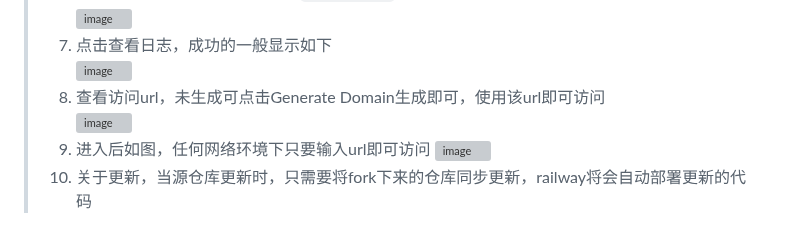
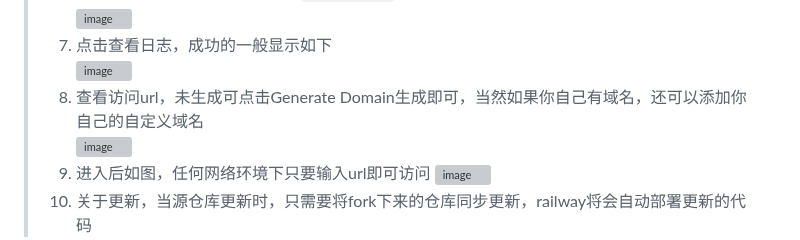
Before and after one commit to LiangYang666/ChatGPT-Web, a Markdown page: README.md, the part around the change. GitHub-like rendering; folded sections open; grey boxes are pictures that could not be loaded.

Commit message:
更新Railway部署说明

```diff
--- a/README.md
+++ b/README.md
@@ -47,7 +47,7 @@
   ![image](https://user-images.githubusercontent.com/38237931/228187234-4a2b7003-e747-4a50-80fd-36a6f9c5deff.png)
   > 7. 点击查看日志，成功的一般显示如下
   ![image](https://user-images.githubusercontent.com/38237931/228150419-47ea9ffd-2f8d-4851-a5bd-ed9c3d49b28d.png)
-  > 8. 查看访问url，未生成可点击Generate Domain生成即可，使用该url即可访问
+  > 8. 查看访问url，未生成可点击Generate Domain生成即可，当然如果你自己有域名，还可以添加你自己的自定义域名
   ![image](https://user-images.githubusercontent.com/38237931/228151149-ab46e0cf-1936-4e9a-860a-4d82f70185d8.png)
   > 9. 进入后如图，任何网络环境下只要输入url即可访问
   ![image](https://user-images.githubusercontent.com/38237931/228188680-4a802916-8719-448e-a532-94f275601990.png)
```
